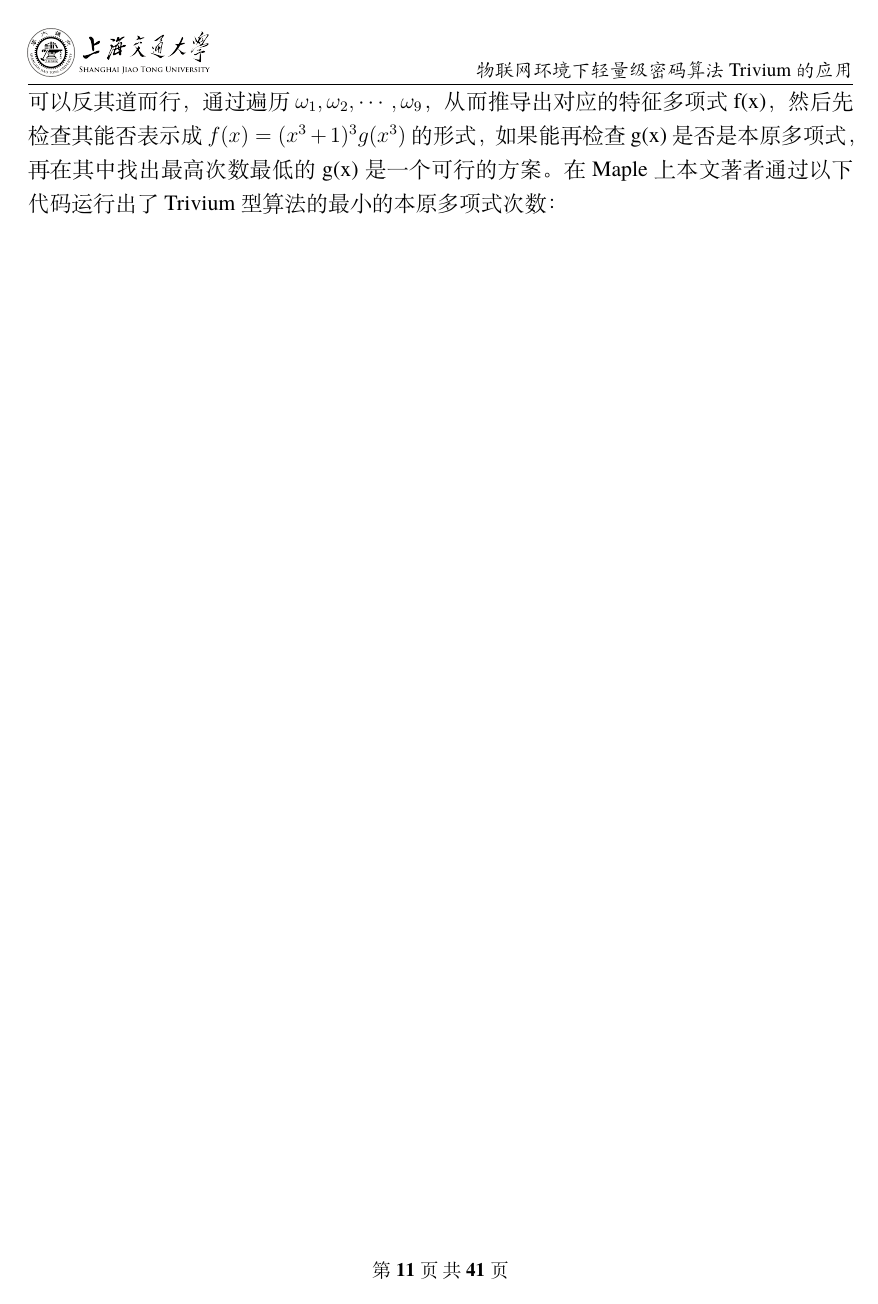
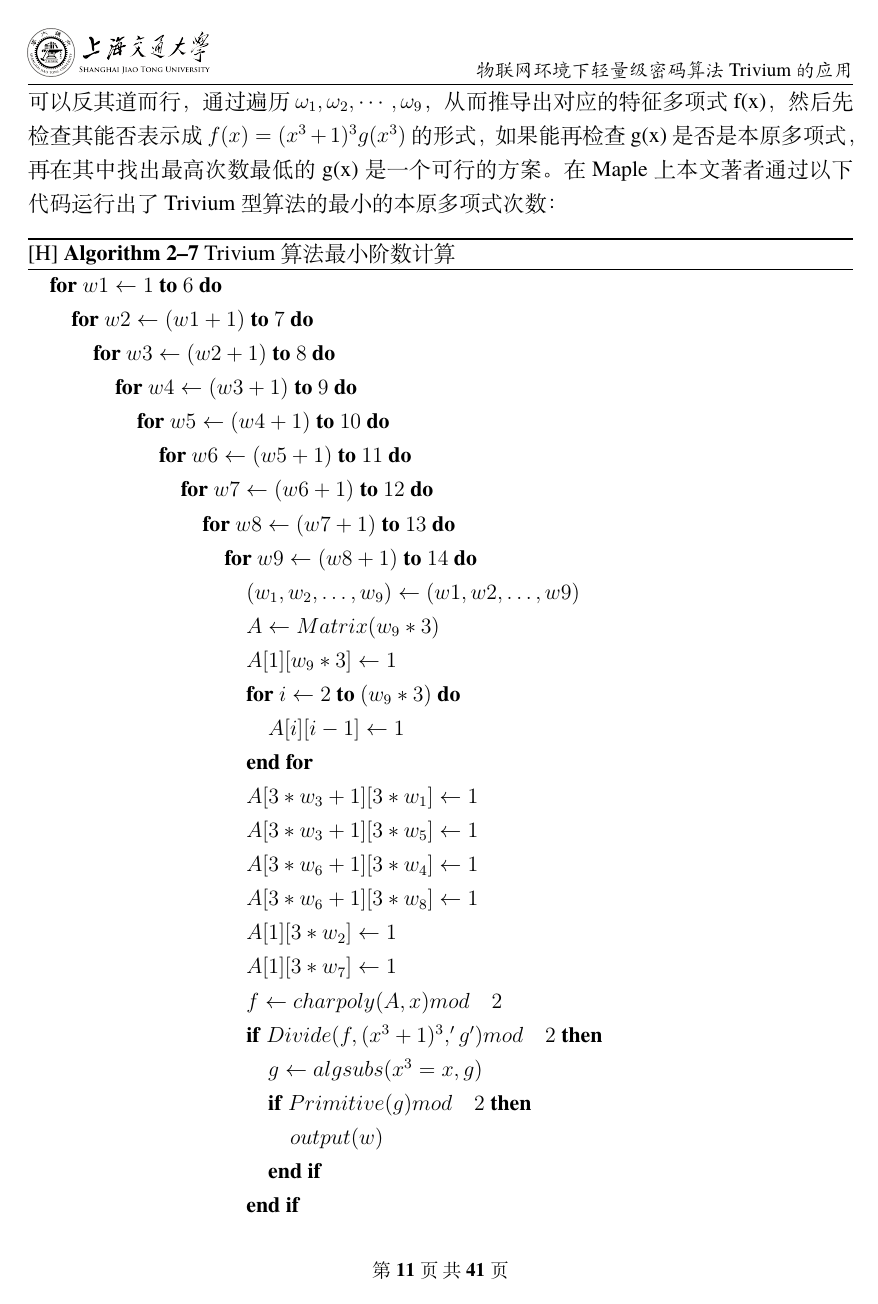
Before and after one commit to fengkuangxiaxia/essay, a LaTeX thesis (thesis.tex, which reads sjtuthesis.cls, tex/chapter02.tex): page 19 of 49. Compiled offline with XeLaTeX; a missing font is replaced by an installed copy or a similar font.

Commit message:
算法太长自动换页

```diff
--- a/sjtuthesis.cls
+++ b/sjtuthesis.cls
@@ -525,6 +525,25 @@
 
 \newenvironment{symbolnote}{\chapter{\sjtu@label@symbolnote}}{}
 
+\newenvironment{breakablealgorithm}
+{% \begin{breakablealgorithm}
+	\begin{center}
+		\refstepcounter{algorithm}% New algorithm
+		\hrule height.8pt depth0pt \kern2pt% \@fs@pre for \@fs@ruled
+		\renewcommand{\caption}[2][\relax]{% Make a new \caption
+			{\raggedright\textbf{\ALG@name~\thealgorithm} ##2\par}%
+			\ifx\relax##1\relax % #1 is \relax
+			\addcontentsline{loa}{algorithm}{\protect\numberline{\thealgorithm}##2}%
+			\else % #1 is not \relax
+			\addcontentsline{loa}{algorithm}{\protect\numberline{\thealgorithm}##1}%
+			\fi
+			\kern2pt\hrule\kern2pt
+		}
+	}{% \end{breakablealgorithm}
+	\kern2pt\hrule\relax% \@fs@post for \@fs@ruled
+\end{center}
+}
+
 \endinput
 
 %%
--- a/tex/chapter02.tex
+++ b/tex/chapter02.tex
@@ -334,4 +334,3 @@ f(x)=&(x^3+1)^3g(x^3)
     \ENDFOR
 
   \end{algorithmic}
-\end{algorithm}
```
Also changed, not shown: tex/chapter02.tex (7 more changed lines).
